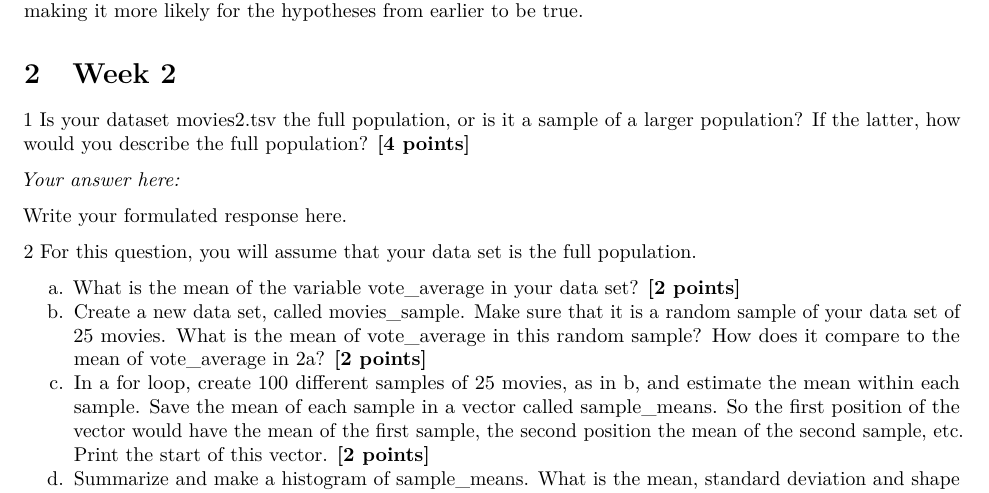
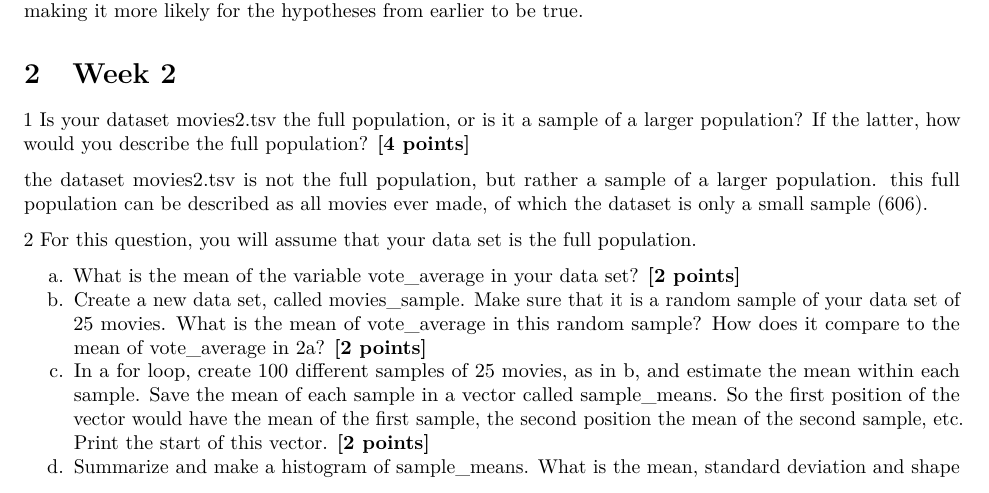
Before and after one commit to vdieles/QRM-2, an R Markdown document (Assignment12.Rmd): part of page 8 of 14, cut so that both start at the same text. Rendered offline with R 4.5, knitr and Pandoc, then LaTeX, with nearby package versions; some code elsewhere in the file could not run offline.

Commit message:
week 2 exercise 1 wip

```diff
--- a/Assignment12.Rmd
+++ b/Assignment12.Rmd
@@ -195,9 +195,7 @@ both of these conclusions can also be witnessed in the histograms that were plot
 
 1 Is your dataset movies2.tsv the full population, or is it a sample of a larger population? If the latter, how would you describe the full population? \textbf{[4 points]}
 
-*Your answer here:*
-
-Write your formulated response here.
+the dataset movies2.tsv is not the full population, but rather a sample of a larger population. this full population can be described as all movies ever made, of which the dataset is only a small sample (606).
 
 2 For this question, you will assume that your data set is the full population.
 
```
